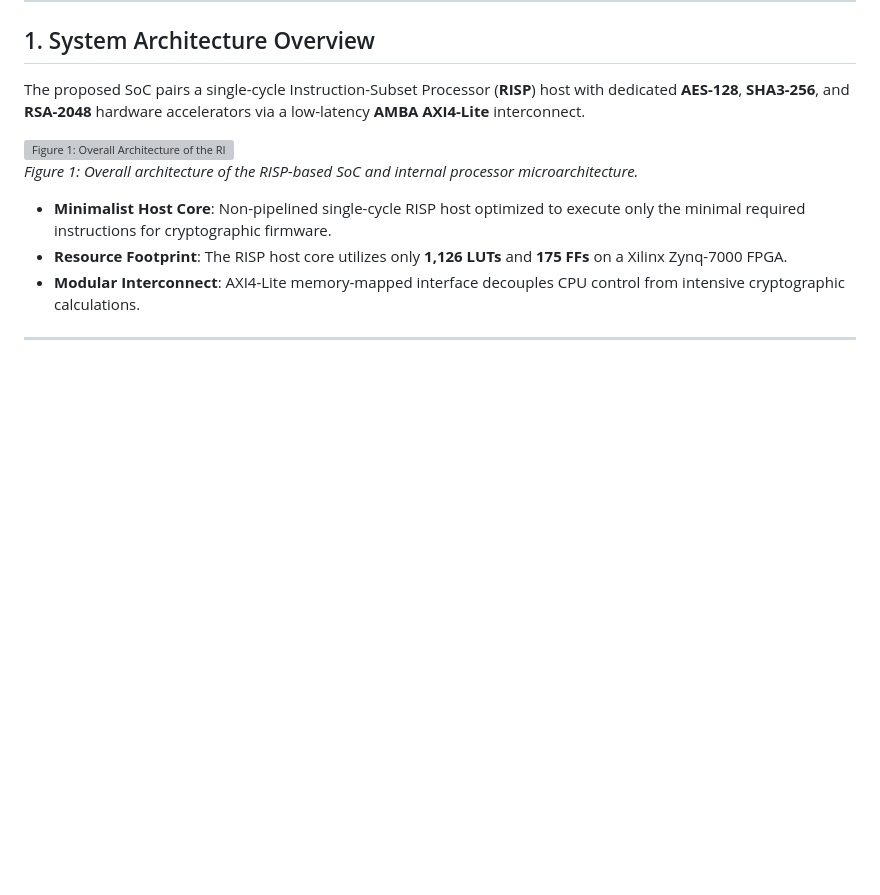
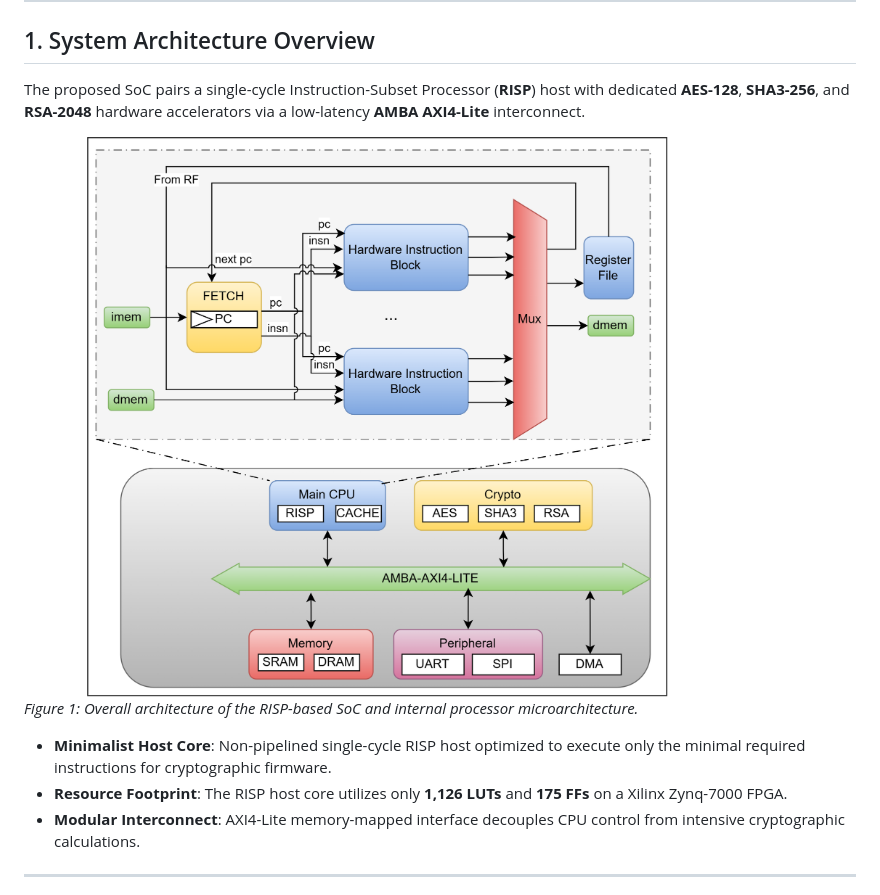
Before and after one commit to thanhtruong332/RISP_Based_SoC_for_Crypto, a Markdown page: README.md, the part around the change. Drawn GitHub-style; blank space fills up the shorter version; grey boxes are pictures that could not be loaded.

```diff
--- a/README.md
+++ b/README.md
@@ -13,7 +13,7 @@ This repository contains the complete Vivado 2024.2 project workspace, packaged
 The proposed SoC pairs a single-cycle Instruction-Subset Processor (**RISP**) host with dedicated **AES-128**, **SHA3-256**, and **RSA-2048** hardware accelerators via a low-latency **AMBA AXI4-Lite** interconnect.
 
 <p center="align">
-  <img src="docs/images/fig1_soc_architecture.png" alt="Figure 1: Overall Architecture of the RISP-Based SoC" width="85%">
+  <img src="images/fig1_soc_architecture.png" alt="Figure 1: Overall Architecture of the RISP-Based SoC" width="85%">
   <br>
   <em>Figure 1: Overall architecture of the RISP-based SoC and internal processor microarchitecture.</em>
 </p>
```
